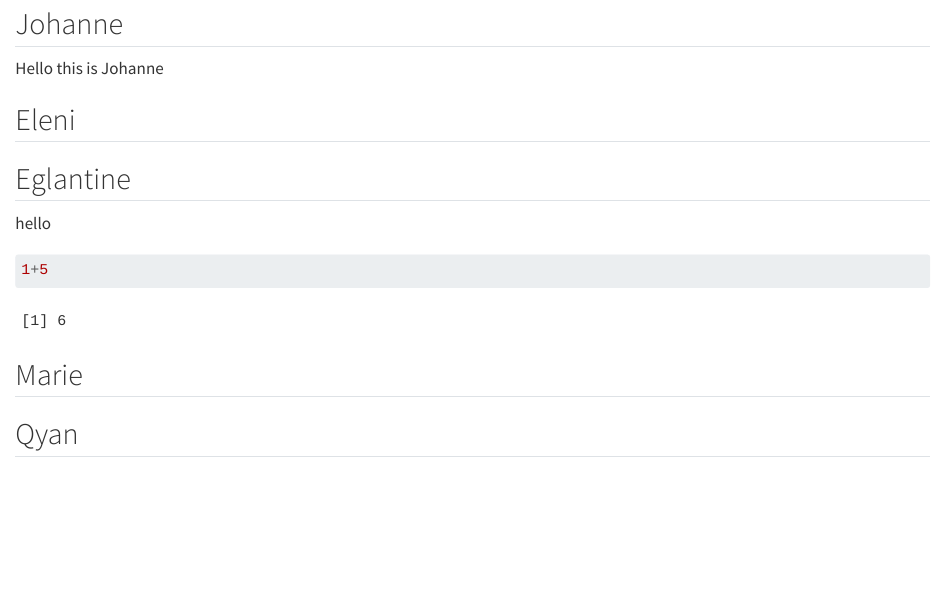
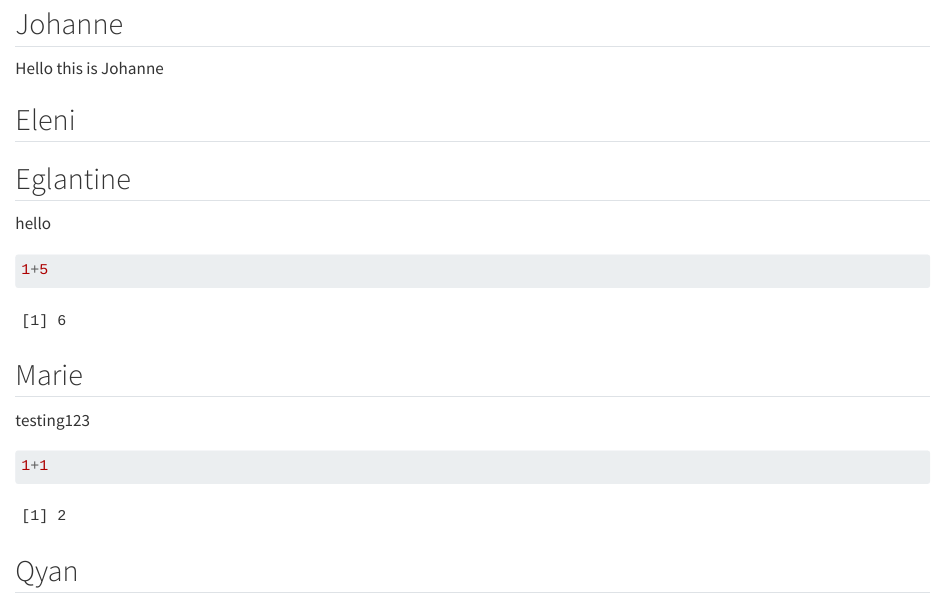
Before and after one commit to rforbiodatascience24/group11, a Quarto document (group_document.qmd): the page in a window 1100 px wide, from 80 px down. Rendered offline with R 4.5, knitr and Pandoc in place of Quarto, with nearby package versions.

Commit message:
testing marie

````diff
--- a/group_document.qmd
+++ b/group_document.qmd
@@ -19,5 +19,10 @@ hello
 ```
 
 ## Marie
+testing123
+```{r}
+1+1
+
+```
 
 ## Qyan
````
